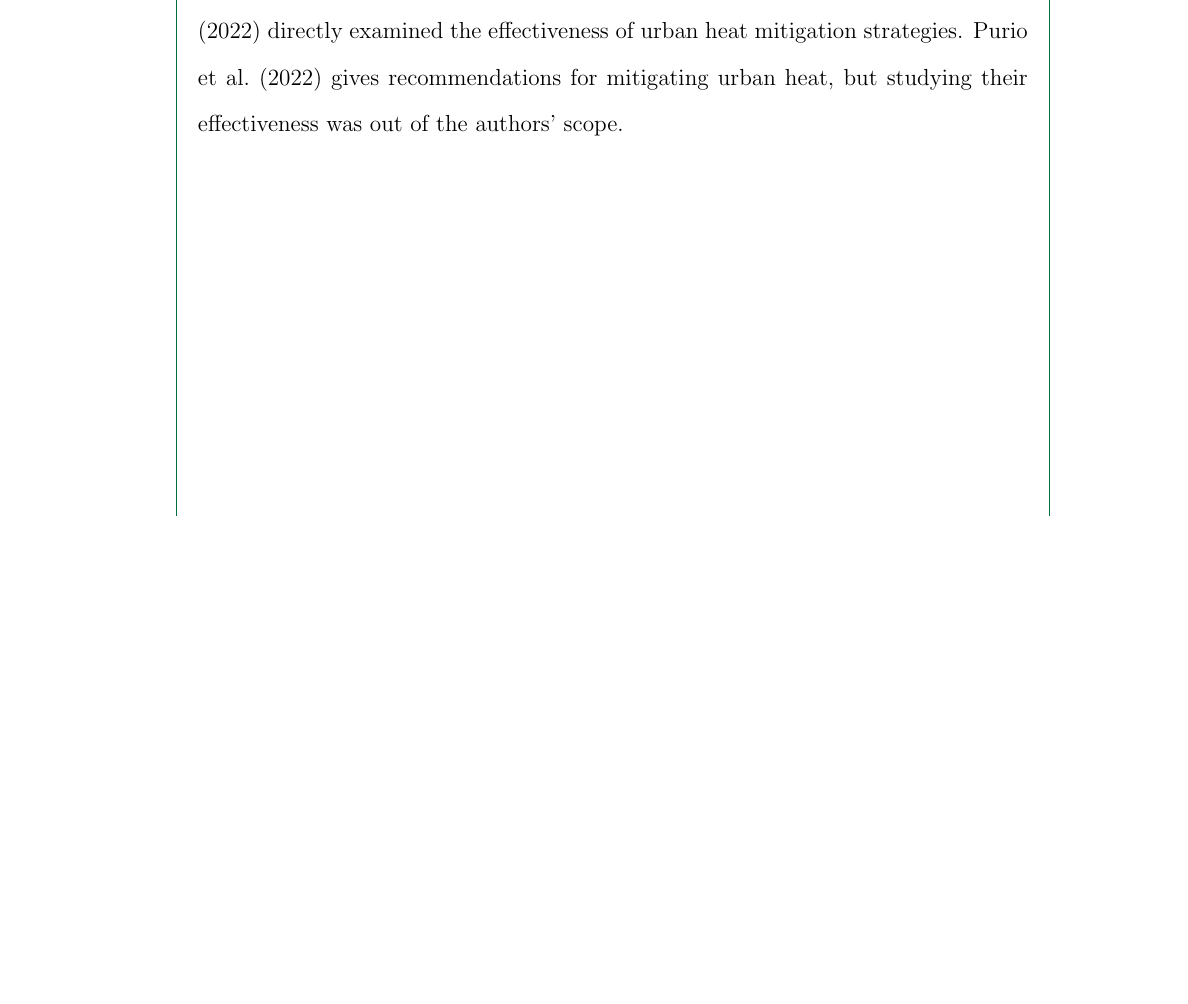
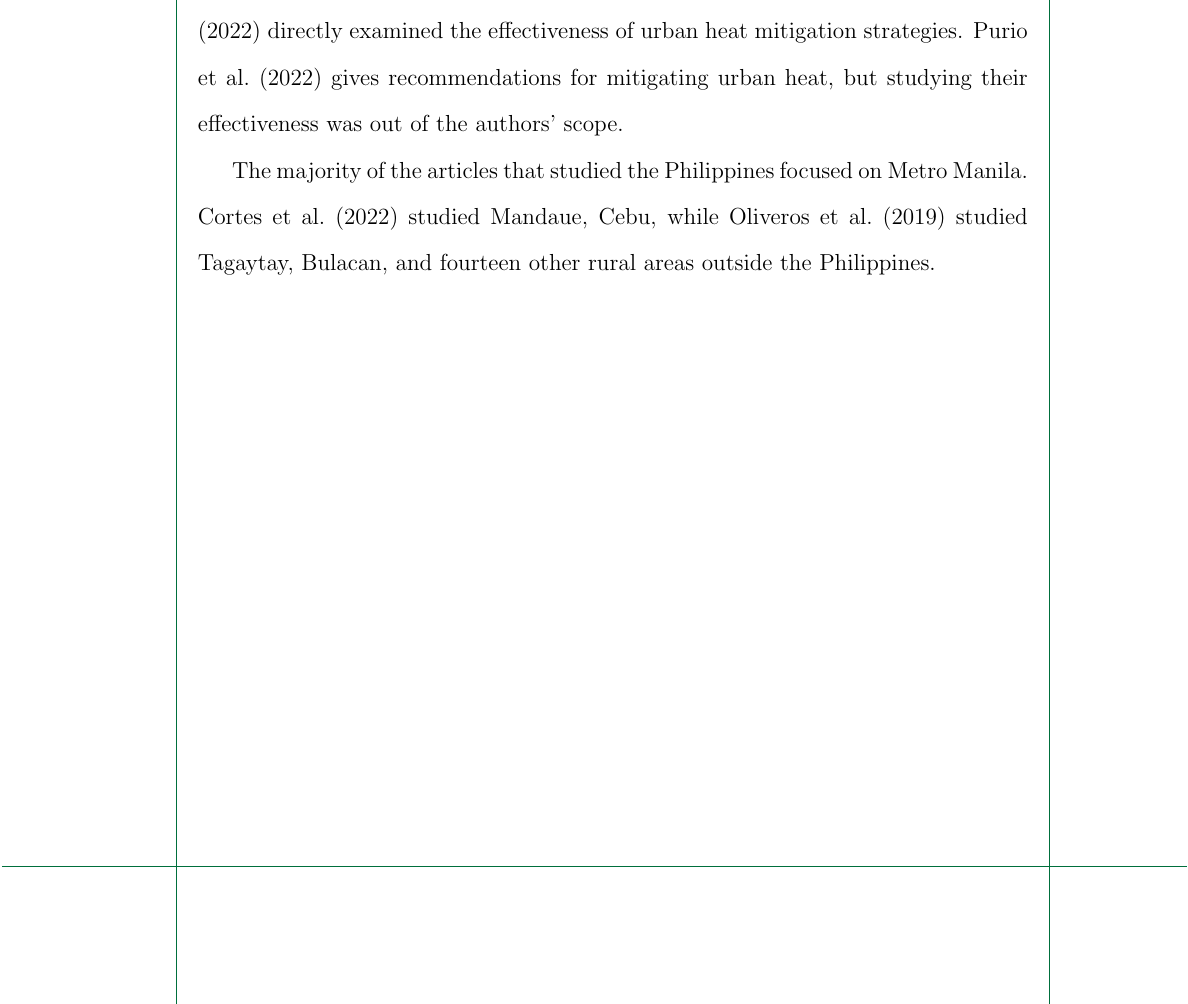
Before and after one commit to ericson-domingo-ug/thesis-latex, a LaTeX thesis (thesis.tex, which reads body/rrl.tex): part of page 6 of 9, cut so that both start at the same text, the shorter picture padded with empty space. Compiled offline with pdfLaTeX.

Commit message:
Add paragraph on Philippine places studied

```diff
--- a/body/rrl.tex
+++ b/body/rrl.tex
@@ -81,7 +81,8 @@
 	Out of the articles mentioned in this chapter that studied the Philippines, only \textcite{Cortes2022} directly examined the effectiveness of urban heat mitigation strategies.
 	\textcite{Purio2022} gives recommendations for mitigating urban heat, but studying their effectiveness was out of the authors' scope.
 
-
+	The majority of the articles that studied the Philippines focused on Metro Manila.
+	\textcite{Cortes2022} studied Mandaue, Cebu, while \textcite{Oliveros2019} studied Tagaytay, Bulacan, and fourteen other rural areas outside the Philippines.
 
 
 	%technique, results,
```
